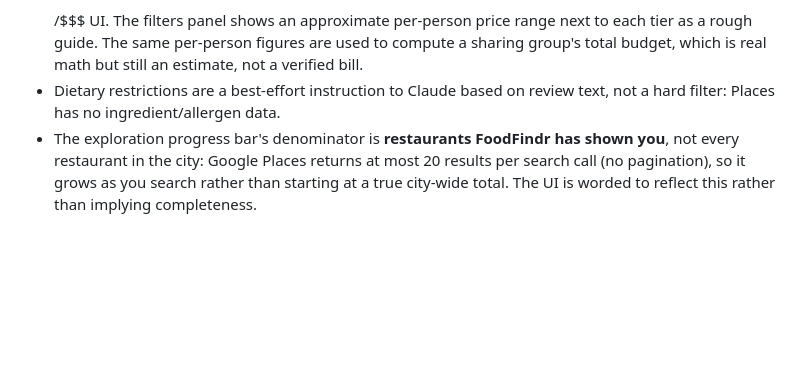
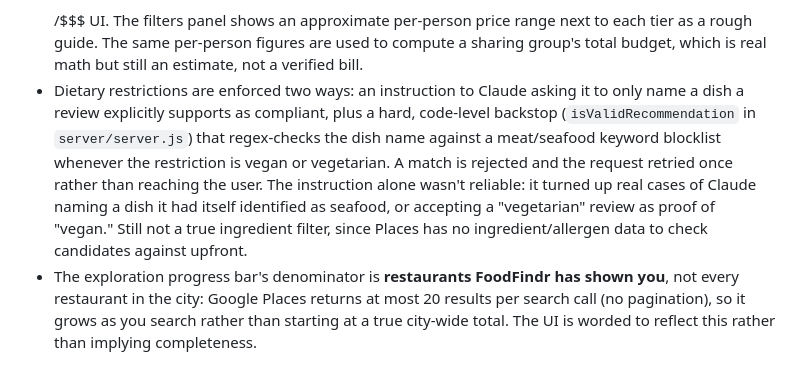
Before and after one commit to owenchlee/FoodFindr, a Markdown page: docs/ARCHITECTURE.md, the part around the change. Rendered like a GitHub page; blank space fills up the shorter version.

```diff
--- a/docs/ARCHITECTURE.md
+++ b/docs/ARCHITECTURE.md
@@ -22,8 +22,15 @@ Claude APIs.
   next to each tier as a rough guide. The same per-person figures are used to compute
   a sharing group's total budget, which is real math but still an estimate, not a
   verified bill.
-- Dietary restrictions are a best-effort instruction to Claude based on review text,
-  not a hard filter: Places has no ingredient/allergen data.
+- Dietary restrictions are enforced two ways: an instruction to Claude asking it to
+  only name a dish a review explicitly supports as compliant, plus a hard,
+  code-level backstop (`isValidRecommendation` in `server/server.js`) that regex-checks
+  the dish name against a meat/seafood keyword blocklist whenever the restriction is
+  vegan or vegetarian. A match is rejected and the request retried once rather than
+  reaching the user. The instruction alone wasn't reliable: it turned up real cases
+  of Claude naming a dish it had itself identified as seafood, or accepting a
+  "vegetarian" review as proof of "vegan." Still not a true ingredient filter, since
+  Places has no ingredient/allergen data to check candidates against upfront.
 - The exploration progress bar's denominator is **restaurants FoodFindr has shown
   you**, not every restaurant in the city: Google Places returns at most 20 results
   per search call (no pagination), so it grows as you search rather than starting at
```
Also changed, not shown: README.md (+9 -2 lines).
